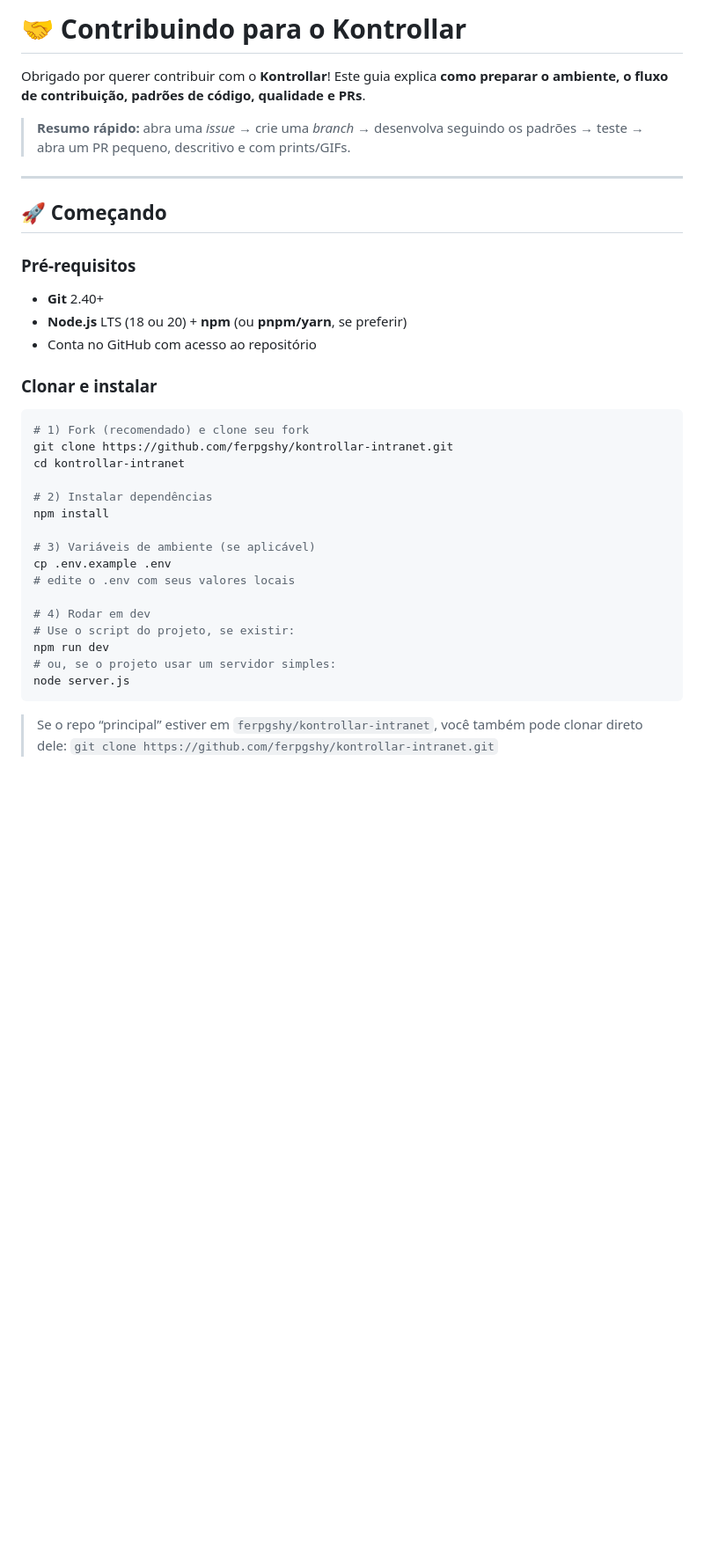
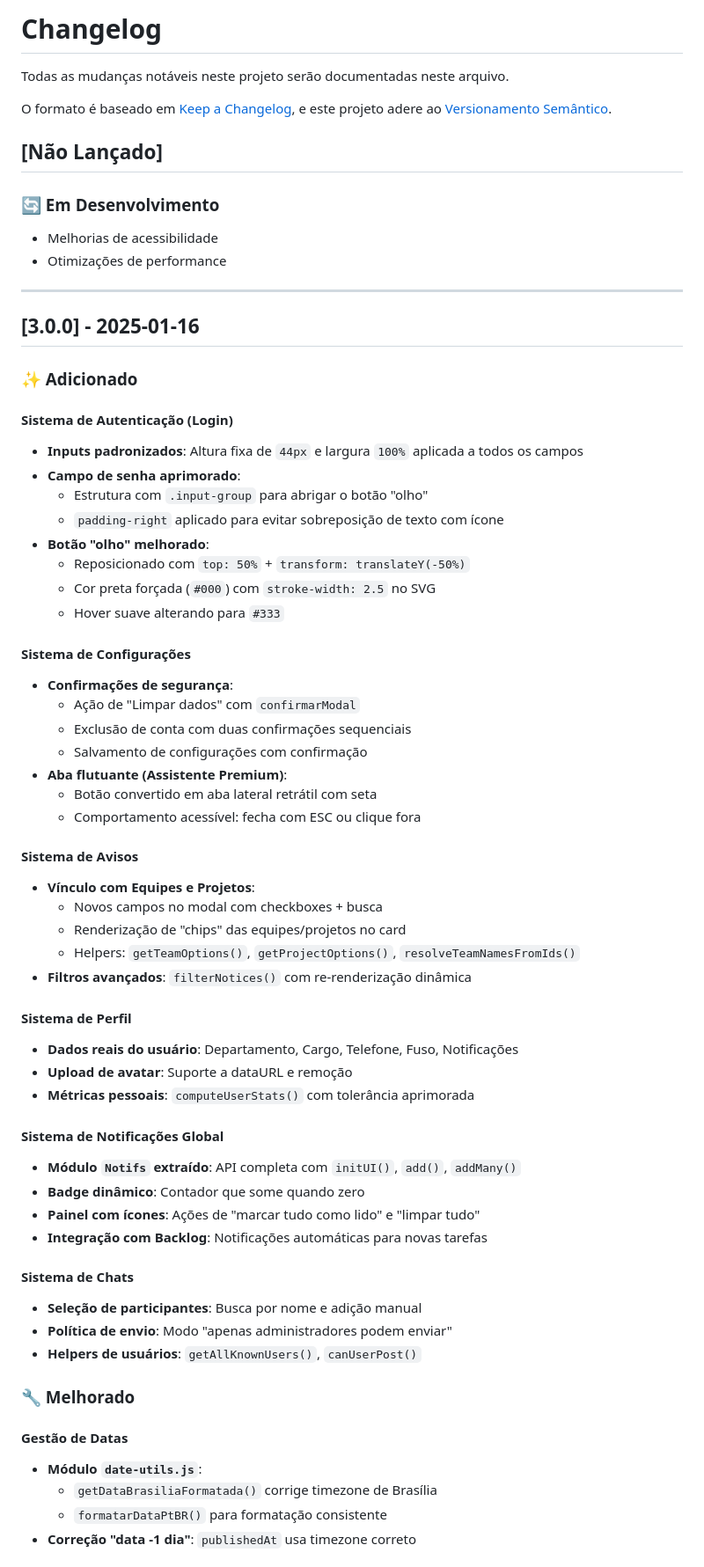
Before and after one commit to ferpgshy/kontrollar-intranet, a Markdown page: CHANGELOG.md, the part around one of its changes. Shown at 88% size. Rendered like a GitHub page; blank space fills up the shorter version.

`````diff
--- a/CHANGELOG.md
+++ b/CHANGELOG.md
@@ -1,37 +1,69 @@
-# 🤝 Contribuindo para o Kontrollar
+# Changelog
 
-Obrigado por querer contribuir com o **Kontrollar**! Este guia explica **como preparar o ambiente, o fluxo de contribuição, padrões de código, qualidade e PRs**.
+Todas as mudanças notáveis neste projeto serão documentadas neste arquivo.
 
-> **Resumo rápido:** abra uma *issue* → crie uma *branch* → desenvolva seguindo os padrões → teste → abra um PR pequeno, descritivo e com prints/GIFs.
+O formato é baseado em [Keep a Changelog](https://keepachangelog.com/pt-BR/1.0.0/),
+e este projeto adere ao [Versionamento Semântico](https://semver.org/lang/pt-BR/).
+
+## [Não Lançado]
+
+### 🔄 Em Desenvolvimento
+- Melhorias de acessibilidade
+- Otimizações de performance
 
 ---
 
-## 🚀 Começando
+## [3.0.0] - 2025-01-16
 
-### Pré-requisitos
-- **Git** 2.40+
-- **Node.js** LTS (18 ou 20) + **npm** (ou **pnpm/yarn**, se preferir)
-- Conta no GitHub com acesso ao repositório
+### ✨ Adicionado
 
-### Clonar e instalar
-```bash
-# 1) Fork (recomendado) e clone seu fork
-git clone https://github.com/ferpgshy/kontrollar-intranet.git
-cd kontrollar-intranet
+#### **Sistema de Autenticação (Login)**
+- **Inputs padronizados**: Altura fixa de `44px` e largura `100%` aplicada a todos os campos
+- **Campo de senha aprimorado**:
+  - Estrutura com `.input-group` para abrigar o botão "olho"
+  - `padding-right` aplicado para evitar sobreposição de texto com ícone
+- **Botão "olho" melhorado**:
+  - Reposicionado com `top: 50%` + `transform: translateY(-50%)`
+  - Cor preta forçada (`#000`) com `stroke-width: 2.5` no SVG
+  - Hover suave alterando para `#333`
 
-# 2) Instalar dependências
-npm install
+#### **Sistema de Configurações**
+- **Confirmações de segurança**:
+  - Ação de "Limpar dados" com `confirmarModal`
+  - Exclusão de conta com duas confirmações sequenciais
+  - Salvamento de configurações com confirmação
+- **Aba flutuante (Assistente Premium)**:
+  - Botão convertido em aba lateral retrátil com seta
+  - Comportamento acessível: fecha com ESC ou clique fora
 
-# 3) Variáveis de ambiente (se aplicável)
-cp .env.example .env
-# edite o .env com seus valores locais
+#### **Sistema de Avisos**
+- **Vínculo com Equipes e Projetos**:
+  - Novos campos no modal com checkboxes + busca
+  - Renderização de "chips" das equipes/projetos no card
+  - Helpers: `getTeamOptions()`, `getProjectOptions()`, `resolveTeamNamesFromIds()`
+- **Filtros avançados**: `filterNotices()` com re-renderização dinâmica
 
-# 4) Rodar em dev
-# Use o script do projeto, se existir:
-npm run dev
-# ou, se o projeto usar um servidor simples:
-node server.js
-````
+#### **Sistema de Perfil**
+- **Dados reais do usuário**: Departamento, Cargo, Telefone, Fuso, Notificações
+- **Upload de avatar**: Suporte a dataURL e remoção
+- **Métricas pessoais**: `computeUserStats()` com tolerância aprimorada
 
-> Se o repo “principal” estiver em `ferpgshy/kontrollar-intranet`, você também pode clonar direto dele:
-> `git clone https://github.com/ferpgshy/kontrollar-intranet.git`
+#### **Sistema de Notificações Global**
+- **Módulo `Notifs` extraído**: API completa com `initUI()`, `add()`, `addMany()`
+- **Badge dinâmico**: Contador que some quando zero
+- **Painel com ícones**: Ações de "marcar tudo como lido" e "limpar tudo"
+- **Integração com Backlog**: Notificações automáticas para novas tarefas
+
+#### **Sistema de Chats**
+- **Seleção de participantes**: Busca por nome e adição manual
+- **Política de envio**: Modo "apenas administradores podem enviar"
+- **Helpers de usuários**: `getAllKnownUsers()`, `canUserPost()`
+
+### 🔧 Melhorado
+
+#### **Gestão de Datas**
+- **Módulo `date-utils.js`**:
+  - `getDataBrasiliaFormatada()` corrige timezone de Brasília
+  - `formatarDataPtBR()` para formatação consistente
+- **Correção "data -1 dia"**: `publishedAt` usa timezone correto
+
`````
Also changed, not shown: other parts of CHANGELOG.md (+128 -205 lines).
